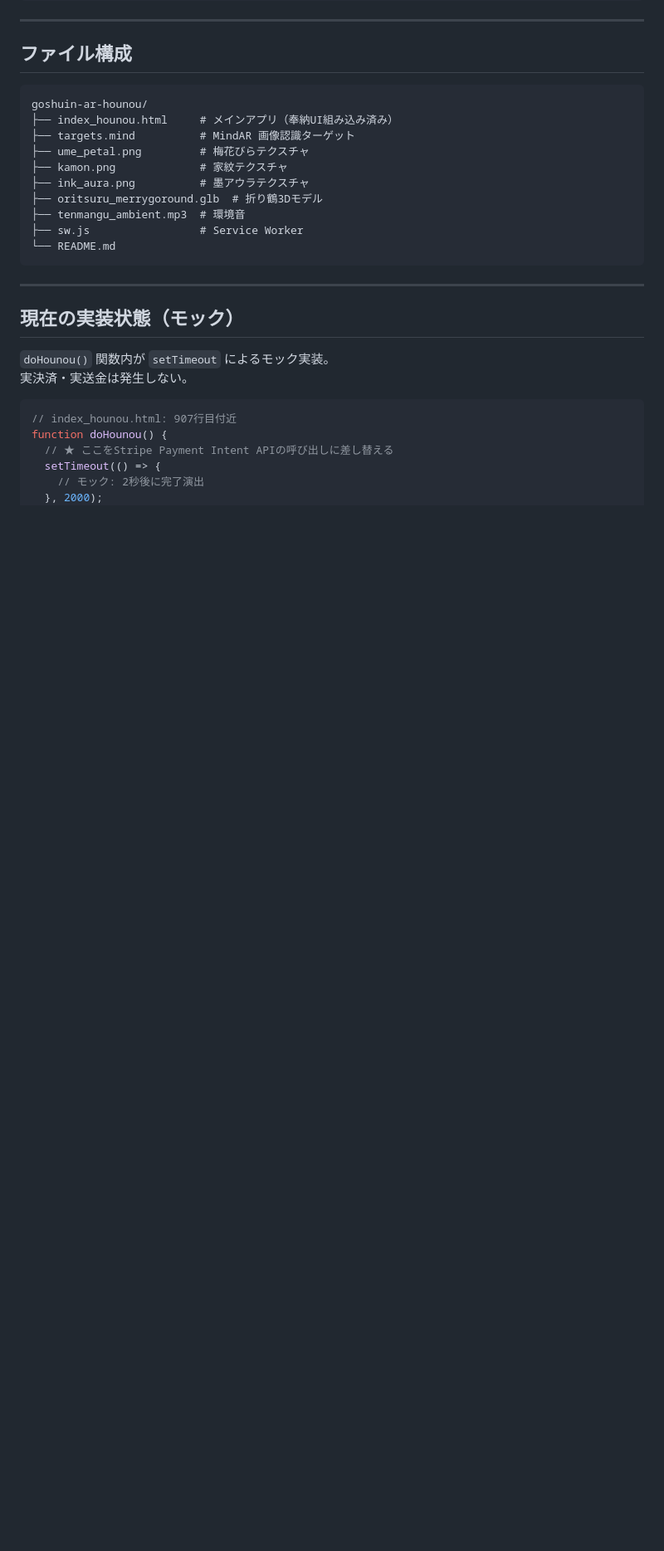
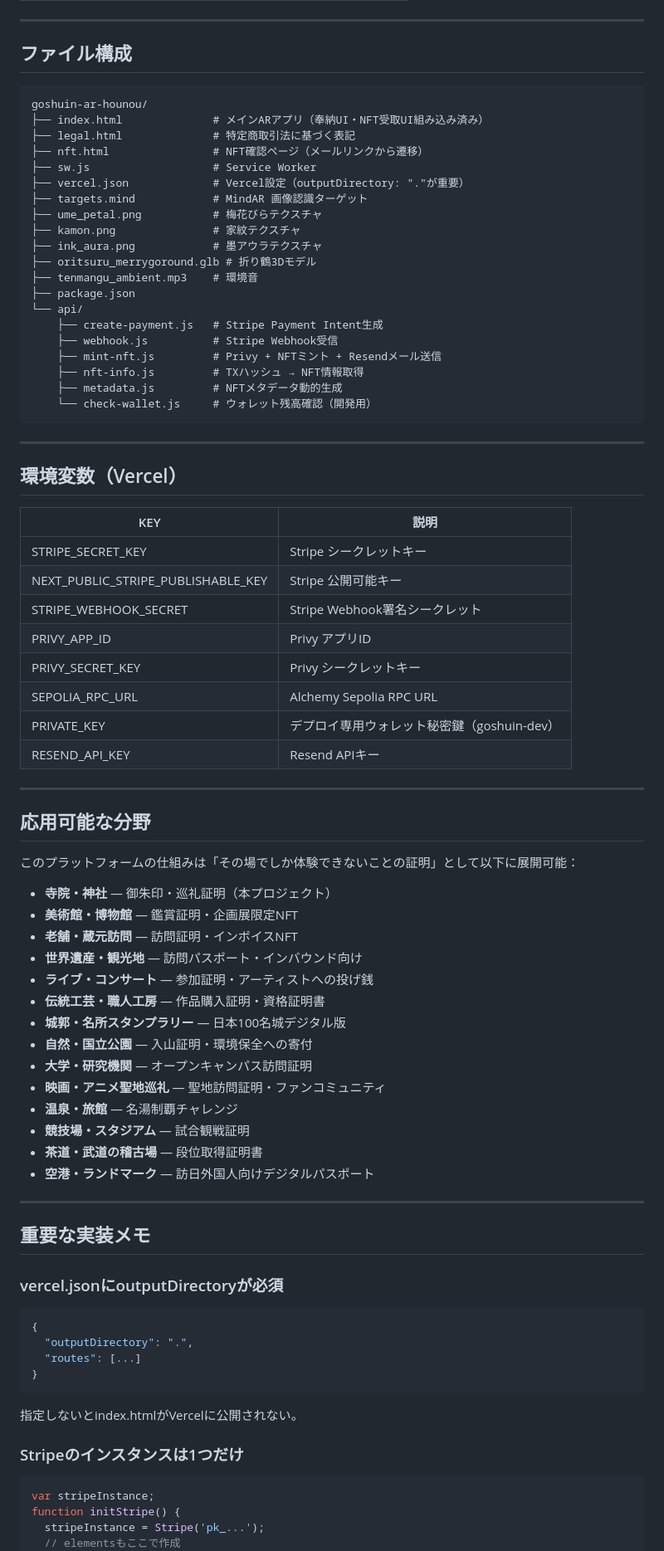
Before and after one commit to Magatoki999/goshuin-ar-hounou, a Markdown page: README.md, the part around one of its changes. Shown at 83% size. GitHub-like rendering; blank space fills up the shorter version.

Commit message:
docs: update README

````diff
--- a/README.md
+++ b/README.md
@@ -43,29 +84,80 @@ ARで参拝証をキャプチャ
 
 ```
 goshuin-ar-hounou/
-├── index_hounou.html     # メインアプリ（奉納UI組み込み済み）
-├── targets.mind          # MindAR 画像認識ターゲット
-├── ume_petal.png         # 梅花びらテクスチャ
-├── kamon.png             # 家紋テクスチャ
-├── ink_aura.png          # 墨アウラテクスチャ
-├── oritsuru_merrygoround.glb  # 折り鶴3Dモデル
-├── tenmangu_ambient.mp3  # 環境音
-├── sw.js                 # Service Worker
-└── README.md
+├── index.html              # メインARアプリ（奉納UI・NFT受取UI組み込み済み）
+├── legal.html              # 特定商取引法に基づく表記
+├── nft.html                # NFT確認ページ（メールリンクから遷移）
+├── sw.js                   # Service Worker
+├── vercel.json             # Vercel設定（outputDirectory: "."が重要）
+├── targets.mind            # MindAR 画像認識ターゲット
+├── ume_petal.png           # 梅花びらテクスチャ
+├── kamon.png               # 家紋テクスチャ
+├── ink_aura.png            # 墨アウラテクスチャ
+├── oritsuru_merrygoround.glb # 折り鶴3Dモデル
+├── tenmangu_ambient.mp3    # 環境音
+├── package.json
+└── api/
+    ├── create-payment.js   # Stripe Payment Intent生成
+    ├── webhook.js          # Stripe Webhook受信
+    ├── mint-nft.js         # Privy + NFTミント + Resendメール送信
+    ├── nft-info.js         # TXハッシュ → NFT情報取得
+    ├── metadata.js         # NFTメタデータ動的生成
+    └── check-wallet.js     # ウォレット残高確認（開発用）
 ```
 
 ---
 
-## 現在の実装状態（モック）
+## 環境変数（Vercel）
 
-`doHounou()` 関数内が `setTimeout` によるモック実装。
-実決済・実送金は発生しない。
+| KEY | 説明 |
+|---|---|
+| STRIPE_SECRET_KEY | Stripe シークレットキー |
+| NEXT_PUBLIC_STRIPE_PUBLISHABLE_KEY | Stripe 公開可能キー |
+| STRIPE_WEBHOOK_SECRET | Stripe Webhook署名シークレット |
+| PRIVY_APP_ID | Privy アプリID |
+| PRIVY_SECRET_KEY | Privy シークレットキー |
+| SEPOLIA_RPC_URL | Alchemy Sepolia RPC URL |
+| PRIVATE_KEY | デプロイ専用ウォレット秘密鍵（goshuin-dev） |
+| RESEND_API_KEY | Resend APIキー |
 
+---
+
+## 応用可能な分野
+
+このプラットフォームの仕組みは「その場でしか体験できないことの証明」として以下に展開可能：
+
+- **寺院・神社** — 御朱印・巡礼証明（本プロジェクト）
+- **美術館・博物館** — 鑑賞証明・企画展限定NFT
+- **老舗・蔵元訪問** — 訪問証明・インボイスNFT
+- **世界遺産・観光地** — 訪問パスポート・インバウンド向け
+- **ライブ・コンサート** — 参加証明・アーティストへの投げ銭
+- **伝統工芸・職人工房** — 作品購入証明・資格証明書
+- **城郭・名所スタンプラリー** — 日本100名城デジタル版
+- **自然・国立公園** — 入山証明・環境保全への寄付
+- **大学・研究機関** — オープンキャンパス訪問証明
+- **映画・アニメ聖地巡礼** — 聖地訪問証明・ファンコミュニティ
+- **温泉・旅館** — 名湯制覇チャレンジ
+- **競技場・スタジアム** — 試合観戦証明
+- **茶道・武道の稽古場** — 段位取得証明書
+- **空港・ランドマーク** — 訪日外国人向けデジタルパスポート
+
+---
+
+## 重要な実装メモ
+
+### vercel.jsonにoutputDirectoryが必須
+```json
+{
+  "outputDirectory": ".",
+  "routes": [...]
+}
+```
+指定しないとindex.htmlがVercelに公開されない。
+
+### Stripeのインスタンスは1つだけ
 ```javascript
-// index_hounou.html: 907行目付近
-function doHounou() {
-  // ★ ここをStripe Payment Intent APIの呼び出しに差し替える
-  setTimeout(() => {
-    // モック: 2秒後に完了演出
-  }, 2000);
+var stripeInstance;
+function initStripe() {
+  stripeInstance = Stripe('pk_...');
+  // elementsもここで作成
 }
````
Also changed, not shown: other parts of README.md (+86 -64 lines).
